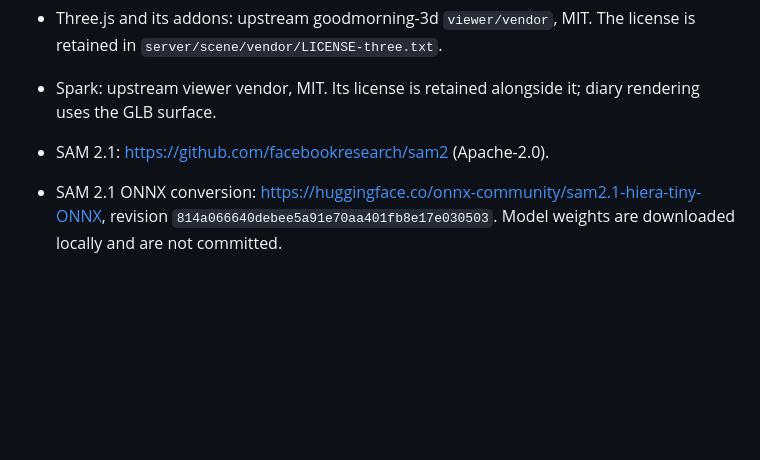
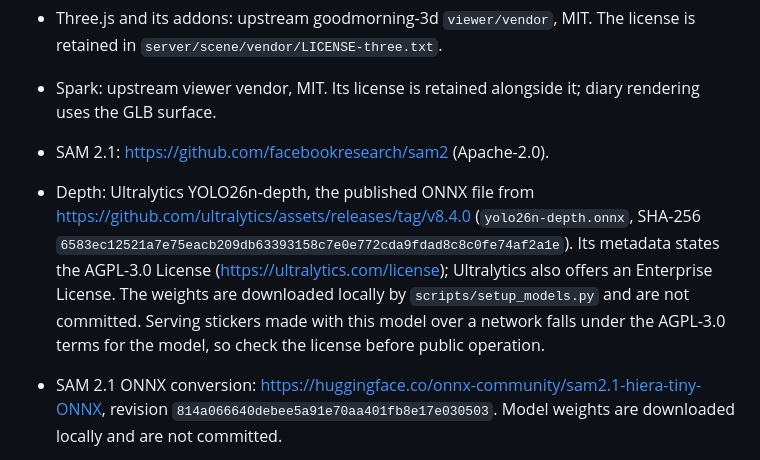
Before and after one commit to bloodmoon3929/GoodMorNing-fork, a Markdown page: THIRD_PARTY.md, the part around the change. Drawn GitHub-style; blank space fills up the shorter version.

```diff
--- a/THIRD_PARTY.md
+++ b/THIRD_PARTY.md
@@ -12,6 +12,7 @@
 - Three.js and its addons: upstream goodmorning-3d `viewer/vendor`, MIT. The license is retained in `server/scene/vendor/LICENSE-three.txt`.
 - Spark: upstream viewer vendor, MIT. Its license is retained alongside it; diary rendering uses the GLB surface.
 - SAM 2.1: https://github.com/facebookresearch/sam2 (Apache-2.0).
+- Depth: Ultralytics YOLO26n-depth, the published ONNX file from https://github.com/ultralytics/assets/releases/tag/v8.4.0 (`yolo26n-depth.onnx`, SHA-256 `6583ec12521a7e75eacb209db63393158c7e0e772cda9fdad8c8c0fe74af2a1e`). Its metadata states the AGPL-3.0 License (https://ultralytics.com/license); Ultralytics also offers an Enterprise License. The weights are downloaded locally by `scripts/setup_models.py` and are not committed. Serving stickers made with this model over a network falls under the AGPL-3.0 terms for the model, so check the license before public operation.
 - SAM 2.1 ONNX conversion: https://huggingface.co/onnx-community/sam2.1-hiera-tiny-ONNX, revision `814a066640debee5a91e70aa401fb8e17e030503`. Model weights are downloaded locally and are not committed.
 - Flutter / Dart packages: see `app/pubspec.lock` and the Flutter dependency licenses exposed by their respective packages.
 - Python runtime packages: see `server/requirements-windows-lock.txt`.
```
Also changed, not shown: README.md (+16 -4 lines), docs/sticker_process_pochita.jpg (added).
